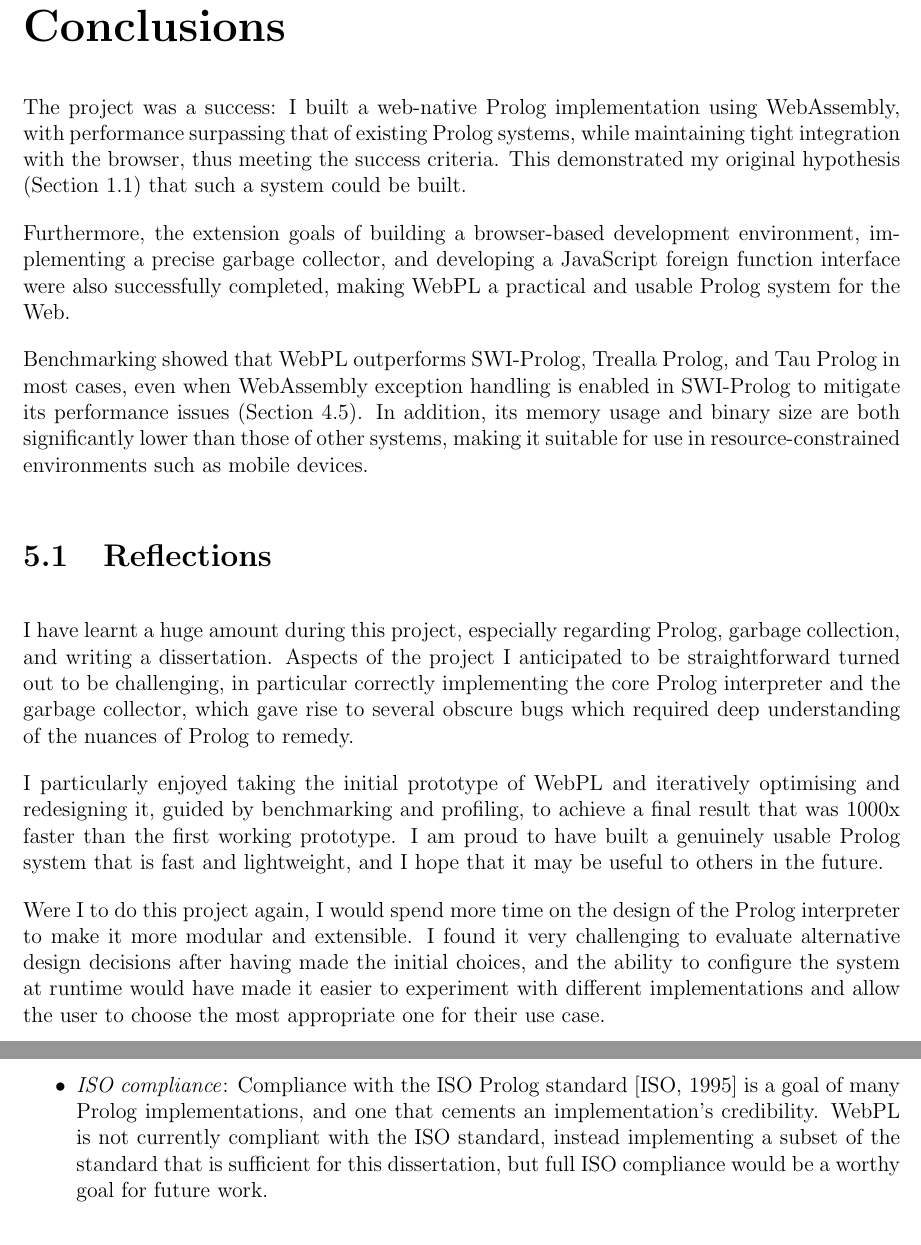
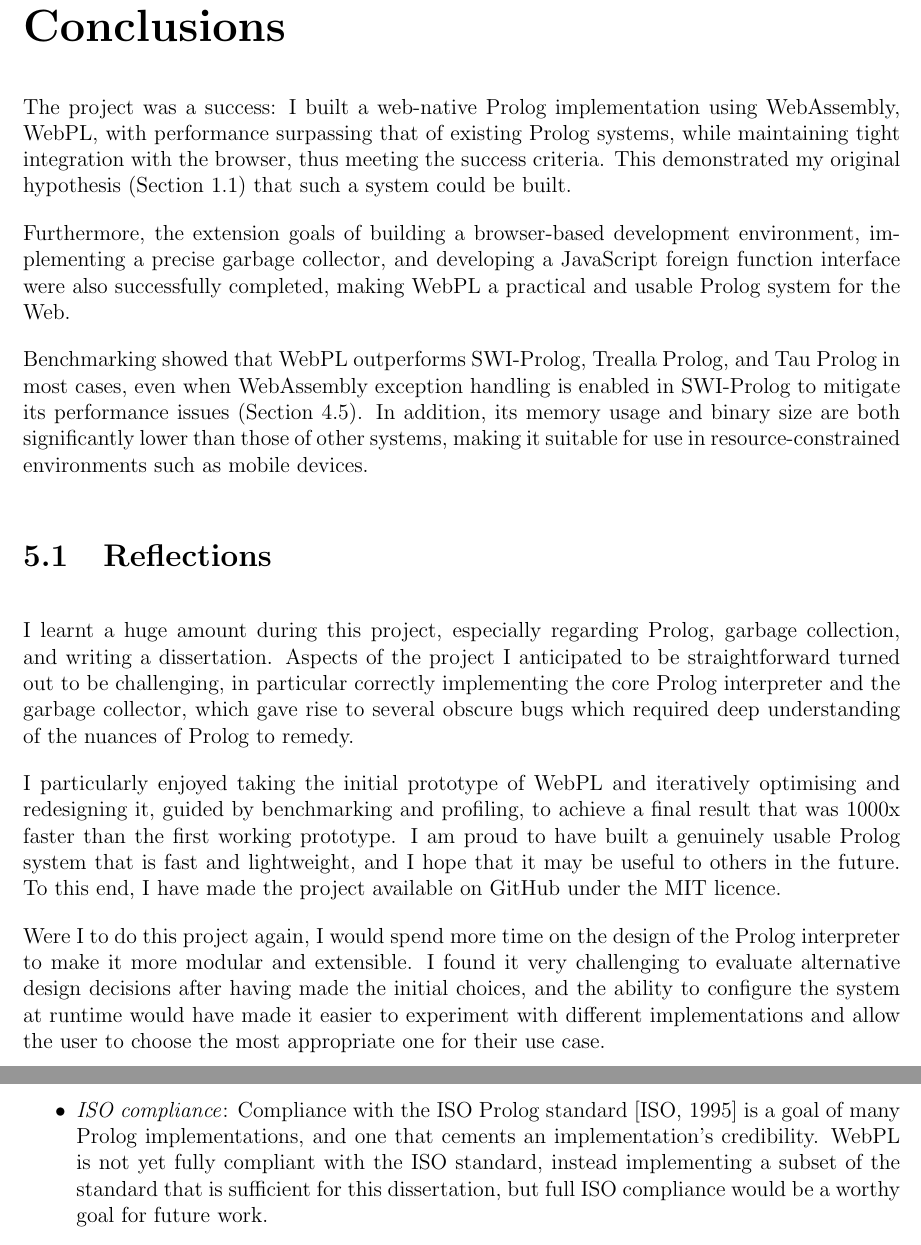
Before and after one commit to w-henderson/WebPL, a LaTeX thesis (docs/dissertation/dissertation.tex, which reads docs/dissertation/09conclusions.tex): two parts of pages 53 and 54 of 61, joined at a grey line, cut so that both start at the same text. Compiled offline with pdfLaTeX.

Commit message:
conclusions edits

```diff
--- a/docs/dissertation/09conclusions.tex
+++ b/docs/dissertation/09conclusions.tex
@@ -1,6 +1,6 @@
 \chapter{Conclusions}
 
-The project was a success: I built a web-native Prolog implementation using WebAssembly, with performance surpassing that of existing Prolog systems, while maintaining tight integration with the browser, thus meeting the success criteria. This demonstrated my original hypothesis (Section \ref{sec:motivation}) that such a system could be built.
+The project was a success: I built a web-native Prolog implementation using WebAssembly, WebPL, with performance surpassing that of existing Prolog systems, while maintaining tight integration with the browser, thus meeting the success criteria. This demonstrated my original hypothesis (Section \ref{sec:motivation}) that such a system could be built.
 
 Furthermore, the extension goals of building a browser-based development environment, implementing a precise garbage collector, and developing a JavaScript foreign function interface were also successfully completed, making WebPL a practical and usable Prolog system for the Web.
 
@@ -8,9 +8,9 @@ Benchmarking showed that WebPL outperforms SWI-Prolog, Trealla Prolog, and Tau P
 
 \section{Reflections}
 
-I have learnt a huge amount during this project, especially regarding Prolog, garbage collection, and writing a dissertation. Aspects of the project I anticipated to be straightforward turned out to be challenging, in particular correctly implementing the core Prolog interpreter and the garbage collector, which gave rise to several obscure bugs which required deep understanding of the nuances of Prolog to remedy.
+I learnt a huge amount during this project, especially regarding Prolog, garbage collection, and writing a dissertation. Aspects of the project I anticipated to be straightforward turned out to be challenging, in particular correctly implementing the core Prolog interpreter and the garbage collector, which gave rise to several obscure bugs which required deep understanding of the nuances of Prolog to remedy.
 
-I particularly enjoyed taking the initial prototype of WebPL and iteratively optimising and redesigning it, guided by benchmarking and profiling, to achieve a final result that was 1000x faster than the first working prototype. I am proud to have built a genuinely usable Prolog system that is fast and lightweight, and I hope that it may be useful to others in the future.
+I particularly enjoyed taking the initial prototype of WebPL and iteratively optimising and redesigning it, guided by benchmarking and profiling, to achieve a final result that was 1000x faster than the first working prototype. I am proud to have built a genuinely usable Prolog system that is fast and lightweight, and I hope that it may be useful to others in the future. To this end, I have made the project available on GitHub under the MIT licence.
 
 Were I to do this project again, I would spend more time on the design of the Prolog interpreter to make it more modular and extensible. I found it very challenging to evaluate alternative design decisions after having made the initial choices, and the ability to configure the system at runtime would have made it easier to experiment with different implementations and allow the user to choose the most appropriate one for their use case.
 
@@ -20,6 +20,6 @@ There are several areas I would have liked to explore further, but did not have
 
 \begin{itemize}
 \item \emph{JIT compilation}: The current implementation of WebPL is an interpreter, with limited pre-execution static analysis to optimise the execution of Prolog code. A just-in-time (JIT) compiler could be implemented to compile Prolog code either to the instruction set of a virtual machine, such as the WAM, or directly to WebAssembly. There are several key questions that such an implementation would need to address, including how to maintain WebPL's tight integration with the browser and with JavaScript from compiled code.
-\item \emph{ISO compliance}: Compliance with the ISO Prolog standard \cite{isoInformationtechnologyProgramming1995} is a goal of many Prolog implementations, and one that cements an implementation's credibility. WebPL is not currently compliant with the ISO standard, instead implementing a subset of the standard that is sufficient for this dissertation, but full ISO compliance would be a worthy goal for future work.
+\item \emph{ISO compliance}: Compliance with the ISO Prolog standard \cite{isoInformationtechnologyProgramming1995} is a goal of many Prolog implementations, and one that cements an implementation's credibility. WebPL is not yet fully compliant with the ISO standard, instead implementing a subset of the standard that is sufficient for this dissertation, but full ISO compliance would be a worthy goal for future work.
 \item \emph{C++ implementation}: Many of the limitations of WebPL arise from the use of the Rust programming language (Section \ref{sec:rust-evaluation}). Reimplementing the project in C++ may provide more opportunities for optimisation and more flexibility and control over the exact behaviour of the system. While C++ does not make the strong memory safety guarantees of Rust, WebAssembly prevents memory safety bugs from causing security vulnerabilities.
 \end{itemize}
```
